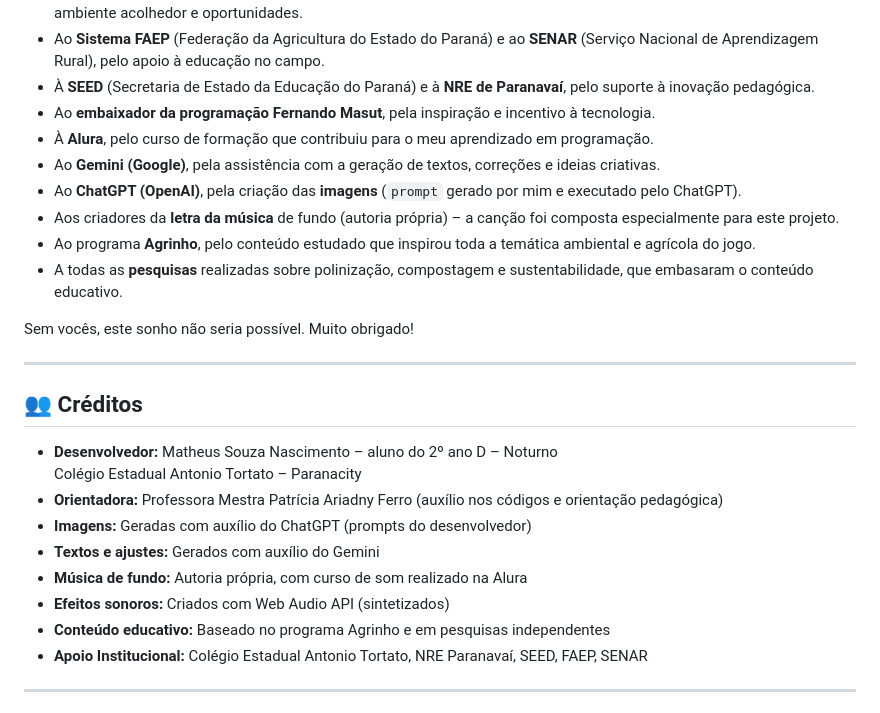
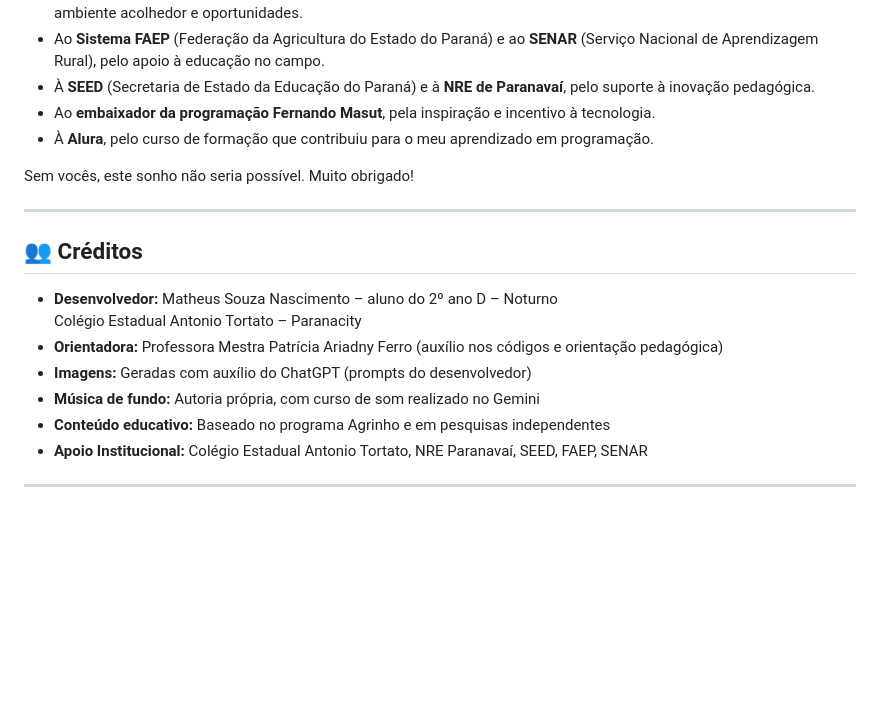
Before and after one commit to nascimentomatheus05-hash/AgroHerOis_A_missAo_sustentAvel, a Markdown page: README.md, the part around the change. GitHub-like rendering; blank space fills up the shorter version.

```diff
--- a/README.md
+++ b/README.md
@@ -78,11 +78,7 @@ Este jogo foi realizado com **sonho, carinho e atenção** – cada detalhe foi
 - À **SEED** (Secretaria de Estado da Educação do Paraná) e à **NRE de Paranavaí**, pelo suporte à inovação pedagógica.
 - Ao **embaixador da programação Fernando Masut**, pela inspiração e incentivo à tecnologia.
 - À **Alura**, pelo curso de formação que contribuiu para o meu aprendizado em programação.
-- Ao **Gemini (Google)**, pela assistência com a geração de textos, correções e ideias criativas.
-- Ao **ChatGPT (OpenAI)**, pela criação das **imagens** (`prompt` gerado por mim e executado pelo ChatGPT).
-- Aos criadores da **letra da música** de fundo (autoria própria) – a canção foi composta especialmente para este projeto.
-- Ao programa **Agrinho**, pelo conteúdo estudado que inspirou toda a temática ambiental e agrícola do jogo.
-- A todas as **pesquisas** realizadas sobre polinização, compostagem e sustentabilidade, que embasaram o conteúdo educativo.
+
 
 Sem vocês, este sonho não seria possível. Muito obrigado!
 
@@ -94,9 +90,7 @@ Sem vocês, este sonho não seria possível. Muito obrigado!
   Colégio Estadual Antonio Tortato – Paranacity
 - **Orientadora:** Professora Mestra Patrícia Ariadny Ferro (auxílio nos códigos e orientação pedagógica)
 - **Imagens:** Geradas com auxílio do ChatGPT (prompts do desenvolvedor)
-- **Textos e ajustes:** Gerados com auxílio do Gemini
-- **Música de fundo:** Autoria própria, com curso de som realizado na Alura
-- **Efeitos sonoros:** Criados com Web Audio API (sintetizados)
+- **Música de fundo:** Autoria própria, com curso de som realizado no Gemini
 - **Conteúdo educativo:** Baseado no programa Agrinho e em pesquisas independentes
 - **Apoio Institucional:** Colégio Estadual Antonio Tortato, NRE Paranavaí, SEED, FAEP, SENAR
 
```
